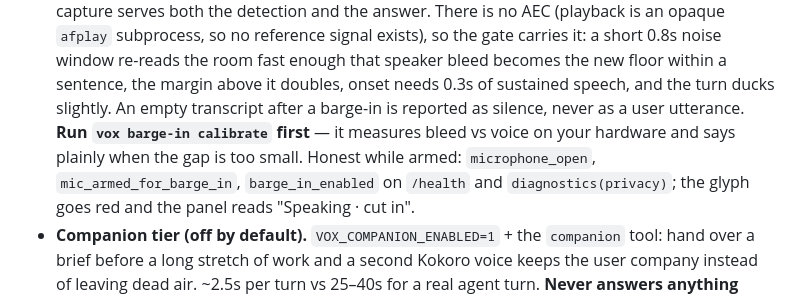
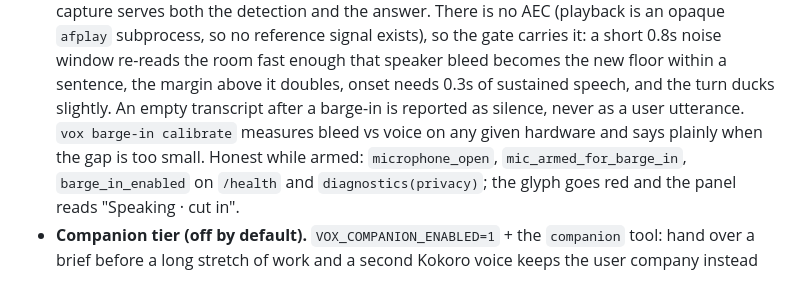
Before and after one commit to AlqattanDev/bro, a Markdown page: STATUS.md, the part around the change. GitHub-like rendering.

Commit message:
docs: barge-in decides for itself now, so stop telling people to calibrate first
Co-Authored-By: Claude Opus 5 (1M context) <noreply@anthropic.com>

```diff
--- a/STATUS.md
+++ b/STATUS.md
@@ -77,9 +77,8 @@ Package is `src/voxmcp/`. Vendored `voice_mode/` is frozen compatibility.
   the new floor within a sentence, the margin above it doubles, onset needs
   0.3s of sustained speech, and the turn ducks slightly. An empty
   transcript after a barge-in is reported as silence, never as a user
-  utterance. **Run `vox barge-in calibrate` first** — it measures bleed vs
-  voice on your hardware and says plainly when the gap is too small.
-  Honest while armed: `microphone_open`, `mic_armed_for_barge_in`,
+  utterance. `vox barge-in calibrate` measures bleed vs voice on any given
+  hardware and says plainly when the gap is too small. Honest while armed: `microphone_open`, `mic_armed_for_barge_in`,
   `barge_in_enabled` on `/health` and `diagnostics(privacy)`; the glyph goes
   red and the panel reads "Speaking · cut in".
 - **Companion tier (off by default).** `VOX_COMPANION_ENABLED=1` + the
```
